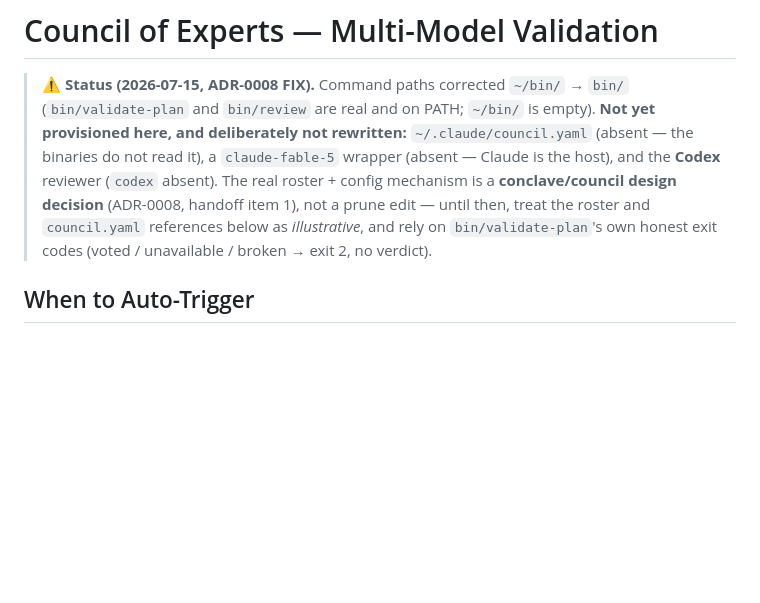
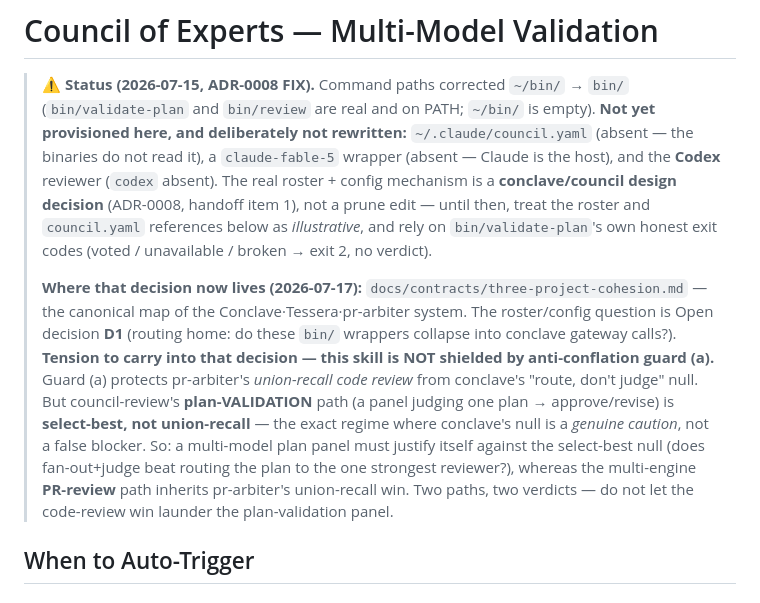
Before and after one commit to lciacci/tessera, a Markdown page: skills/council-review/SKILL.md, the part around the change. Drawn GitHub-style; blank space fills up the shorter version.

```diff
--- a/skills/council-review/SKILL.md
+++ b/skills/council-review/SKILL.md
@@ -17,6 +17,18 @@ effort: high
 > **conclave/council design decision** (ADR-0008, handoff item 1), not a prune edit — until then,
 > treat the roster and `council.yaml` references below as *illustrative*, and rely on
 > `bin/validate-plan`'s own honest exit codes (voted / unavailable / broken → exit 2, no verdict).
+>
+> **Where that decision now lives (2026-07-17):** `docs/contracts/three-project-cohesion.md` — the
+> canonical map of the Conclave·Tessera·pr-arbiter system. The roster/config question is Open
+> decision **D1** (routing home: do these `bin/` wrappers collapse into conclave gateway calls?).
+> **Tension to carry into that decision — this skill is NOT shielded by anti-conflation guard (a).**
+> Guard (a) protects pr-arbiter's *union-recall code review* from conclave's "route, don't judge"
+> null. But council-review's **plan-VALIDATION** path (a panel judging one plan → approve/revise) is
+> **select-best, not union-recall** — the exact regime where conclave's null is a *genuine caution*,
+> not a false blocker. So: a multi-model plan panel must justify itself against the select-best null
+> (does fan-out+judge beat routing the plan to the one strongest reviewer?), whereas the multi-engine
+> **PR-review** path inherits pr-arbiter's union-recall win. Two paths, two verdicts — do not let the
+> code-review win launder the plan-validation panel.
 
 ## When to Auto-Trigger
 
```
Also changed, not shown: docs/contracts/three-project-cohesion.md (added, +129 -0 lines), docs/observatory.md (+4 -0 lines).
